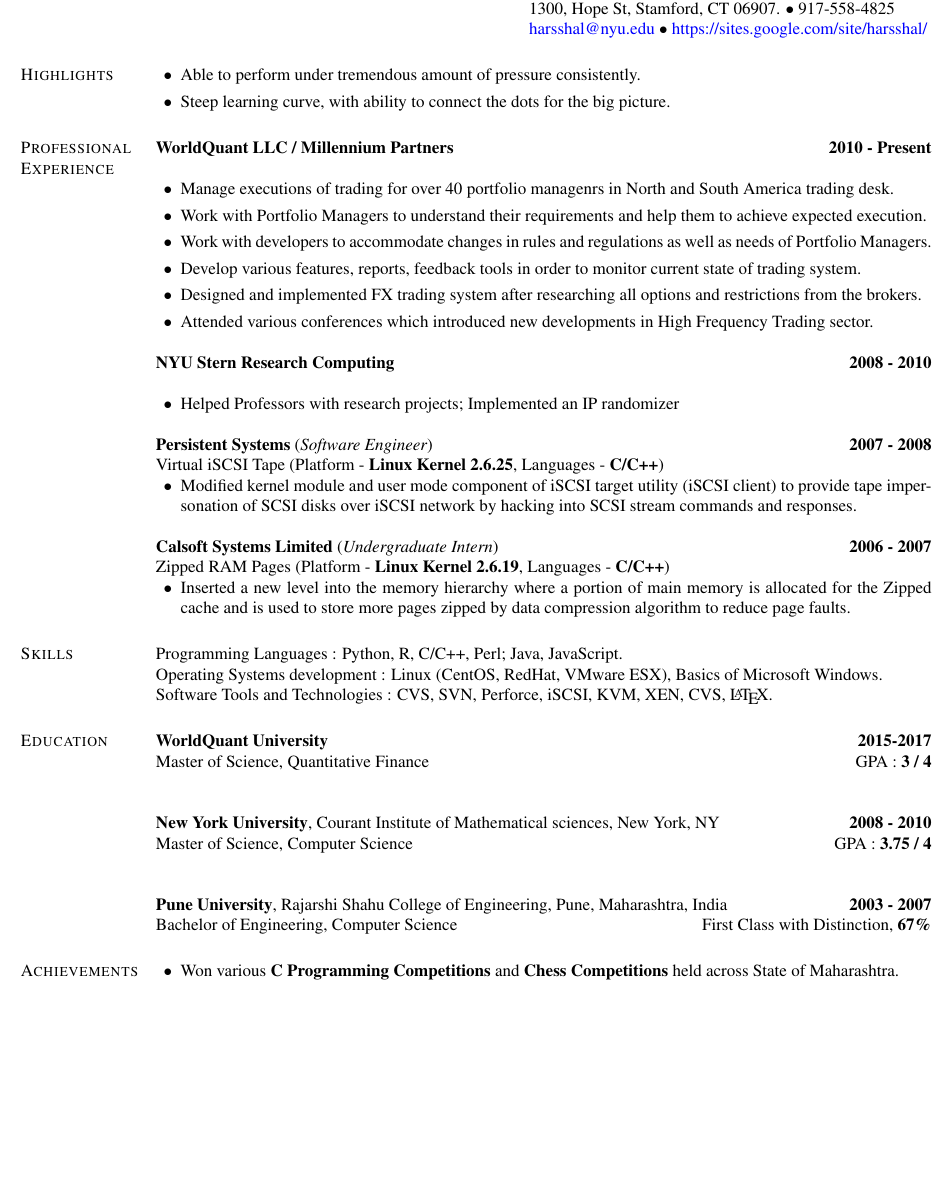
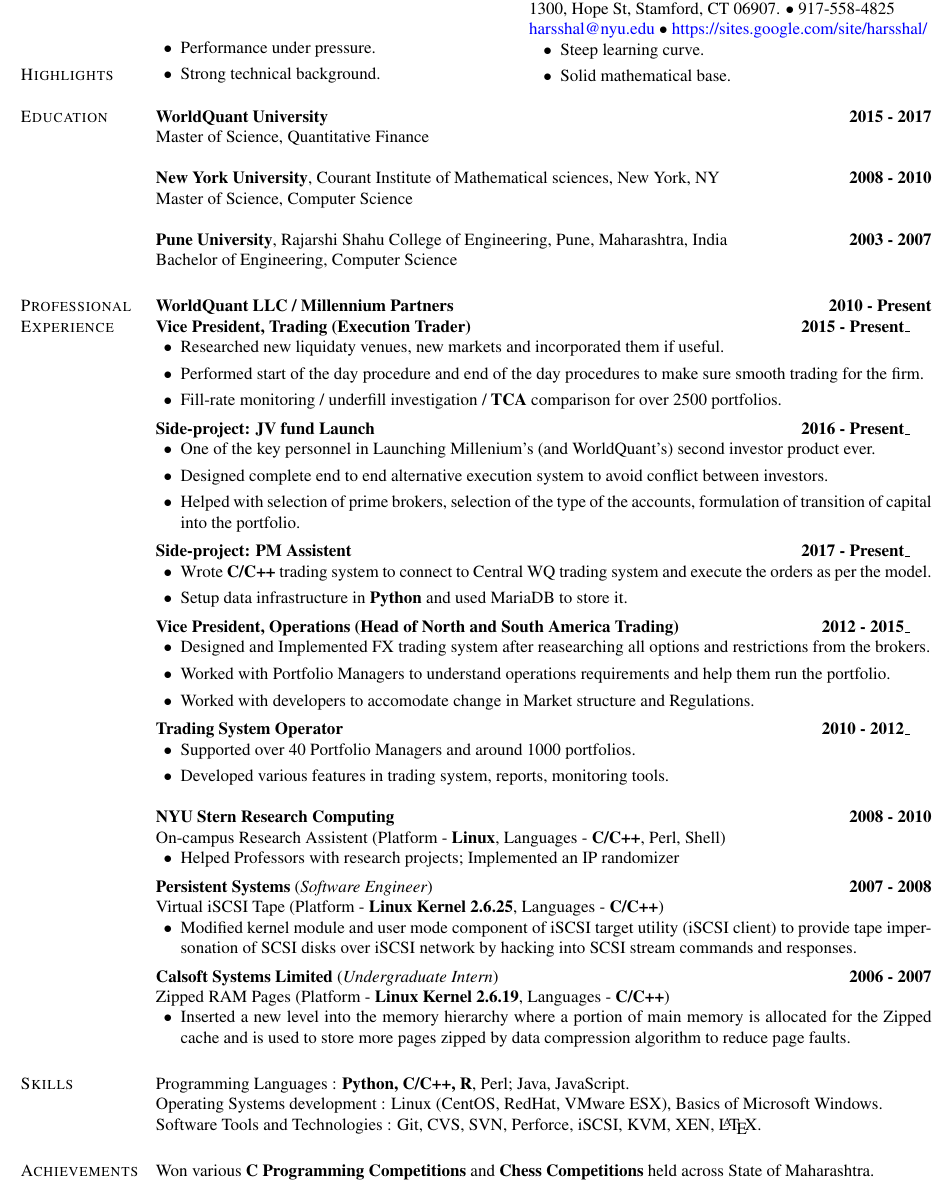
Before and after one commit to harsshal/latex, a LaTeX CV (resumeHarshalPatil.tex): part of the page, cut so that both start at the same text, the shorter picture padded with empty space. Compiled offline with pdfLaTeX.

Commit message:
changes as of 20181220

```diff
--- a/resumeHarshalPatil.tex
+++ b/resumeHarshalPatil.tex
@@ -11,7 +11,8 @@
 %\setlength{\parskip}{-0.1mm plus 3mm minus 3mm}
 
 \newenvironment{list1}{
-  \begin{list}{\ding{113}}{%
+%\begin{list}{$\ast$}{%
+  \begin{list}{$\bowtie$}{%
       \setlength{\itemsep}{0in}
       \setlength{\parsep}{0in} \setlength{\parskip}{0in}
       \setlength{\topsep}{0in} \setlength{\partopsep}{0in}
@@ -20,7 +21,7 @@
   \begin{list}{$\bullet$}{%
       \setlength{\itemsep}{0.05in}
       \setlength{\parsep}{0in} \setlength{\parskip}{0in}
-      \setlength{\topsep}{0in} \setlength{\partopsep}{0in}
+      \setlength{\topsep}{-0.1in} \setlength{\partopsep}{0in}
       \setlength{\leftmargin}{0.2in}}}{\end{list}}
 
 \usepackage{times}
@@ -28,48 +29,77 @@
 \usepackage[colorlinks=true,urlcolor=blue]{hyperref}
 \begin{document}
 
-%\name{ \Large Harshal Patil \vspace*{.05in}}
 \name{ \Large Harshal Patil }
 \address{ 1300, Hope St, Stamford, CT 06907. $\bullet$ 917-558-4825 }
 \address{ \href{mailto: harsshal@nyu.edu} {harsshal@nyu.edu} $\bullet$
           \href{https://sites.google.com/site/harsshal/}{https://sites.google.com/site/harsshal/} }
 
+\vspace {0.1in}
 \begin{resume}
-
 \section{\sc Highlights}
 \begin{list2}
-\item Able to perform under tremendous amount of pressure consistently.
-\item Steep learning curve, with ability to connect the dots for the big picture.
-%\item Put procedures in-place and follow procedures to the book.
-%\item Strong in terms of creativity of design, implementation and documentation.
-%\item Can detect time sensitive issues and take quick actions to control the damage.
+\begin{minipage}{0.5\linewidth}
+\item Performance under pressure.
+\item Strong technical background.
+\end{minipage}
+\begin{minipage}{0.4\linewidth}
+\item Steep learning curve.
+\item Solid mathematical base.
+\end{minipage}
 \end{list2}
 
+\section{\sc Education}
+{\bf WorldQuant University} \hfill {\bf  2015 - 2017}\\
+Master of Science, Quantitative Finance
+
+{\bf New York University}, Courant Institute of Mathematical sciences, New York, NY \hfill {\bf 2008 - 2010}\\
+Master of Science, Computer Science
+%{\em Courses} : Honors Analysis of Algorithms, Computational Complexity of Algorithms, Approximation Algorithms, Heuristic Problem Solving, Foundations of Machine Learning, Mathematical Techniques for CS Applications.
+
+{\bf Pune University}, Rajarshi Shahu College of Engineering, Pune, Maharashtra, India \hfill{\bf 2003 - 2007}\\
+Bachelor of Engineering, Computer Science
+
 \section{\sc Professional Experience}
-{\bf WorldQuant LLC / Millennium Partners}\hfill {\bf 2010 - Present}\\
-%{\bf WorldQuant LLC / Millennium Partners}, Old Greenwich, CT. ({\em Vice President, Operations})\hfill {\bf 2010 - Present}
-%{\bf WorldQuant LLC.}, Old Greenwich, CT. ({\em Trading Systems Specialist, Operations})\hfill {\bf June 2010 - Present}
+{\bf WorldQuant LLC / Millennium Partners} \hfill {\bf 2010 - Present}\\
+{\bf Vice President, Trading (Execution Trader)} \hfill {\bf 2015 - Present}\_
 \begin{list2}
-\item Manage executions of trading for over 40 portfolio managenrs in North and South America trading desk.
-\item Work with Portfolio Managers to understand their requirements and help them to achieve expected execution.
-\item Work with developers to accommodate changes in rules and regulations as well as needs of Portfolio Managers.
-\item Develop various features, reports, feedback tools in order to monitor current state of trading system.
-\item Designed and implemented FX trading system after researching all options and restrictions from the brokers.
-\item Attended various conferences which introduced new developments in High Frequency Trading sector.
-%\item Managed a team of 5 traders on North and South America trading desk.
-%\item Managing and enhancing the trading system and its components written in Perl and C++,
-%enforcing various restrictions by Stock Exchanges and Company policies on traders by making changes in the system
-%\item Continuously experimenting to improve speed and latency of the orders sent by the system
-%\item Taking decisions about holdings of a particular stock depending on various parameters and corporate actions
-%\item Managing company's US accounts and overseas accounts and hedging currency exposure
-%\item Managing and improving computing cluster used for simulations and alphas,
-%helping traders configure various system parameters to improve their performance of the strategies
-%\item Writing programs to implement different financial concepts
-%\item Managing database to corroborate trades
-%\item Writing scripts  to do tasks like managing grid nodes, reconfiguring them
+\item Researched new liquidaty venues, new markets and incorporated them if useful.
+\item Performed start of the day procedure and end of the day procedures to make sure smooth trading for the firm.
+\item Fill-rate monitoring / underfill investigation / {\bf TCA} comparison for over 2500 portfolios.
+
+%\item Calculated TCA of various types of portfolios and compared them with the broker TCA.
+%\item Changed allocation of the broker Algos and Internal Algos if they are not meeting expectations.
 \end{list2}
 
+{\bf Side-project: JV fund Launch} \hfill {\bf 2016 - Present}\_
+\begin{list2}
+\item One of the key personnel in Launching Millenium's (and WorldQuant's) second investor product ever.
+\item Designed complete end to end alternative execution system to avoid conflict between investors.
+\item Helped with selection of prime brokers, selection of the type of the accounts, formulation of transition of capital into the portfolio.
+\end{list2}
+
+{\bf Side-project: PM Assistent} \hfill {\bf 2017 - Present}\_
+\begin{list2}
+\item Wrote {\bf C/C++} trading system to connect to Central WQ trading system and execute the orders as per the model.
+\item Setup data infrastructure in {\bf Python} and used MariaDB to store it.
+\end{list2}
+
+{\bf Vice President, Operations (Head of North and South America Trading)} \hfill {\bf 2012 - 2015}\_
+\begin{list2}
+\item Designed and Implemented FX trading system after reasearching all options and restrictions from the brokers.
+\item Worked with Portfolio Managers to understand operations requirements and help them run the portfolio.
+\item Worked with developers to accomodate change in Market structure and Regulations.
+\end{list2}
+
+{\bf Trading System Operator} \hfill {\bf 2010 - 2012}\_
+\begin{list2}
+\item Supported over 40 Portfolio Managers and around 1000 portfolios.
+\item Developed various features in trading system, reports, monitoring tools.
+\end{list2}
+
+\vspace {0.1in}
 {\bf NYU Stern Research Computing} \hfill {\bf 2008 - 2010}\\
+On-campus Research Assistent (Platform - {\bf Linux}, Languages - {\bf C/C++}, Perl, Shell)
 \begin{list2}
 %\item Designed and implemented automated configuration programs using Shell to
 %create and add custom virtual machines on the fly to a virtual cloud; scripts also configure the DHCP server.
@@ -134,28 +164,17 @@
 %  Created a robot to find shortest path in a maze using 8051 micro-controller chip and stepper motors.
 
 \section{\sc Skills}
-Programming Languages : Python, R, C/C++, Perl; Java, JavaScript. \newline
+Programming Languages : {\bf Python, C/C++, R}, Perl; Java, JavaScript. \newline
 Operating Systems development : Linux (CentOS, RedHat, VMware ESX), Basics of Microsoft Windows. \newline
-Software Tools and Technologies : CVS, SVN, Perforce, iSCSI, KVM, XEN, CVS, \LaTeX.
-
-\section{\sc Education}
-{\bf WorldQuant University} \hfill {\bf  2015-2017}\\
-Master of Science, Quantitative Finance \hfill GPA : {\bf 3 / 4}\\
-
-{\bf New York University}, Courant Institute of Mathematical sciences, New York, NY \hfill {\bf 2008 - 2010}\\
-Master of Science, Computer Science	\hfill GPA : {\bf 3.75 / 4}\\
-%{\em Courses} : Honors Analysis of Algorithms, Computational Complexity of Algorithms, Approximation Algorithms, Heuristic Problem Solving, Foundations of Machine Learning, Mathematical Techniques for CS Applications.
-
-{\bf Pune University}, Rajarshi Shahu College of Engineering, Pune, Maharashtra, India \hfill{\bf 2003 - 2007}\\
-Bachelor of Engineering, Computer Science       	\hfill First Class with Distinction, {\bf 67\%}
+Software Tools and Technologies : Git, CVS, SVN, Perforce, iSCSI, KVM, XEN, \LaTeX.
 
 \section{\sc Achievements \& Honors}
-\begin{list2}
-\item Won various {\bf C Programming Competitions} and {\bf Chess Competitions} held across State of Maharashtra.
+Won various {\bf C Programming Competitions} and {\bf Chess Competitions} held across State of Maharashtra.
+%\begin{list2}
 %\item Secured 16th position in {\bf Mathematical Olympiad} held across States of Maharashtra and Goa.
 %\item Was a part of {\bf Soccer} and {\bf Chess} teams of School, College and Persistent Systems.
 %Currently playing as Left-Winger in {\bf Newport United } soccer team.
-\end{list2}
+%\end{list2}
 
 %\section{\sc Relevant Coursework}
 %Heuristic Problem Solving, Foundations of Machine Learning, Database Systems, Operating Systems,
```
